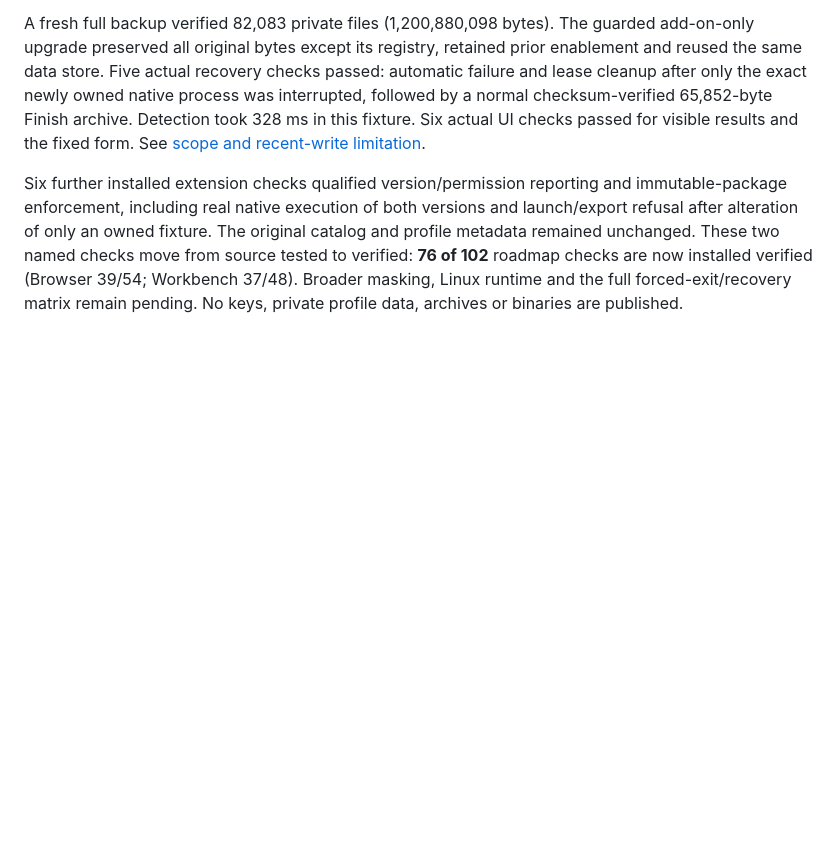
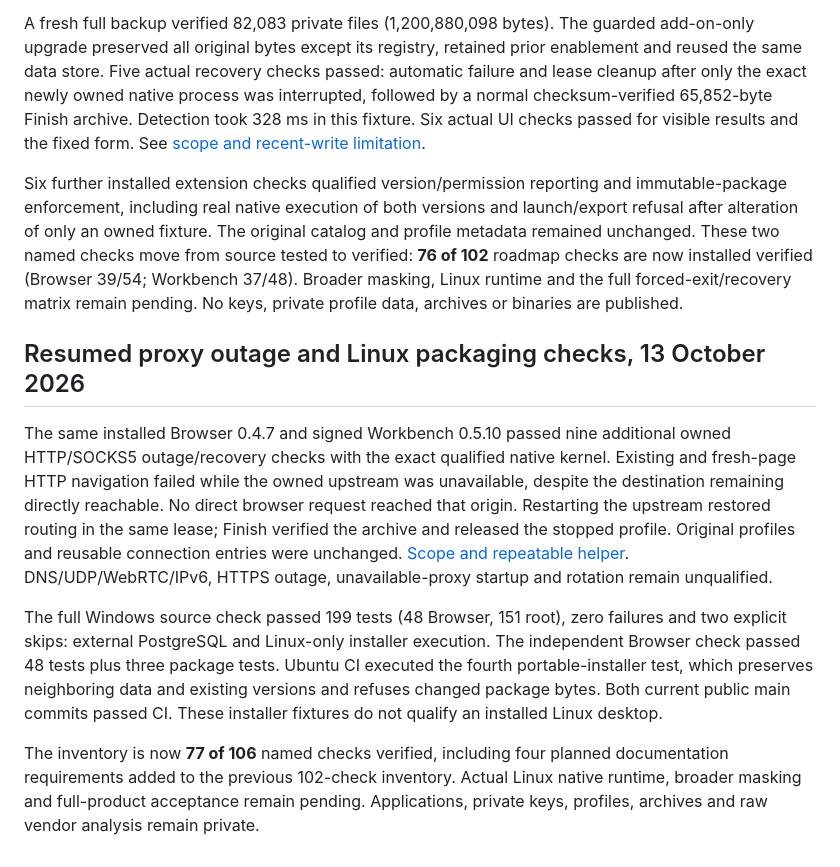
Before and after one commit to True-Utopian/kameleo-workbench, a Markdown page: docs/validation.md, the part around the change. GitHub-like rendering; blank space fills up the shorter version.

Commit message:
Refresh current installed acceptance and preserve dated qualification history

```diff
--- a/docs/validation.md
+++ b/docs/validation.md
@@ -414,3 +414,12 @@ Browser 0.4.7 remains installed with the same qualified bundled native kernel. T
 A fresh full backup verified 82,083 private files (1,200,880,098 bytes). The guarded add-on-only upgrade preserved all original bytes except its registry, retained prior enablement and reused the same data store. Five actual recovery checks passed: automatic failure and lease cleanup after only the exact newly owned native process was interrupted, followed by a normal checksum-verified 65,852-byte Finish archive. Detection took 328 ms in this fixture. Six actual UI checks passed for visible results and the fixed form. See [scope and recent-write limitation](native-process-recovery.md).
 
 Six further installed extension checks qualified version/permission reporting and immutable-package enforcement, including real native execution of both versions and launch/export refusal after alteration of only an owned fixture. The original catalog and profile metadata remained unchanged. These two named checks move from source tested to verified: **76 of 102** roadmap checks are now installed verified (Browser 39/54; Workbench 37/48). Broader masking, Linux runtime and the full forced-exit/recovery matrix remain pending. No keys, private profile data, archives or binaries are published.
+
+
+## Resumed proxy outage and Linux packaging checks, 13 October 2026
+
+The same installed Browser 0.4.7 and signed Workbench 0.5.10 passed nine additional owned HTTP/SOCKS5 outage/recovery checks with the exact qualified native kernel. Existing and fresh-page HTTP navigation failed while the owned upstream was unavailable, despite the destination remaining directly reachable. No direct browser request reached that origin. Restarting the upstream restored routing in the same lease; Finish verified the archive and released the stopped profile. Original profiles and reusable connection entries were unchanged. [Scope and repeatable helper](proxies.md). DNS/UDP/WebRTC/IPv6, HTTPS outage, unavailable-proxy startup and rotation remain unqualified.
+
+The full Windows source check passed 199 tests (48 Browser, 151 root), zero failures and two explicit skips: external PostgreSQL and Linux-only installer execution. The independent Browser check passed 48 tests plus three package tests. Ubuntu CI executed the fourth portable-installer test, which preserves neighboring data and existing versions and refuses changed package bytes. Both current public main commits passed CI. These installer fixtures do not qualify an installed Linux desktop.
+
+The inventory is now **77 of 106** named checks verified, including four planned documentation requirements added to the previous 102-check inventory. Actual Linux native runtime, broader masking and full-product acceptance remain pending. Applications, private keys, profiles, archives and raw vendor analysis remain private.
```
Also changed, not shown: docs/research/completion-gates.md (+5 -3 lines).
